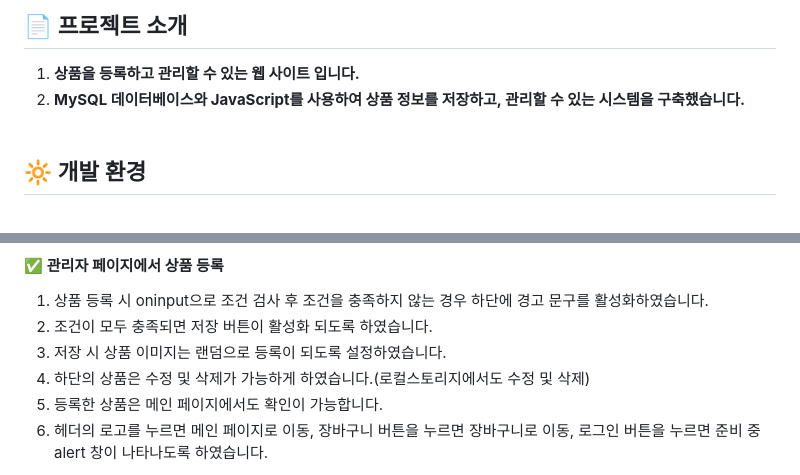
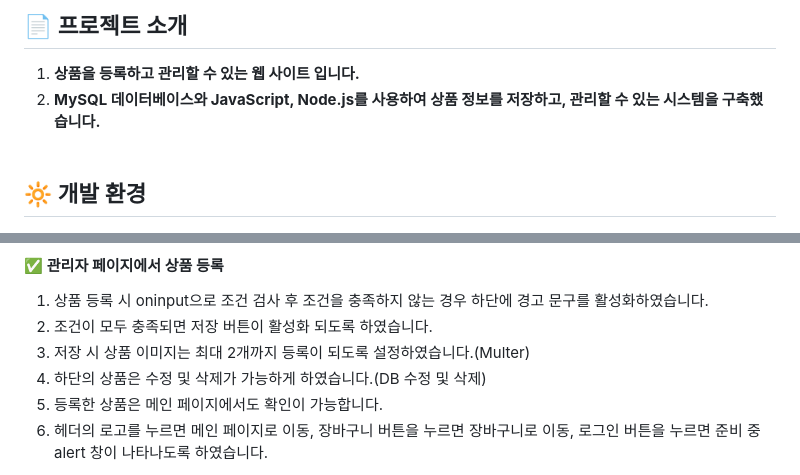
Before and after one commit to ounjuu/admin_MY-SQL, a Markdown page: README.md, 2 parts joined by grey strips. GitHub-like rendering.

```diff
--- a/README.md
+++ b/README.md
@@ -15,7 +15,7 @@
 
 ## :page_facing_up: 프로젝트 소개
 1. <b>상품을 등록하고 관리할 수 있는 웹 사이트 입니다. </b>
-2. <b>MySQL 데이터베이스와 JavaScript를 사용하여 상품 정보를 저장하고, 관리할 수 있는 시스템을 구축했습니다.</b><br/><br/>
+2. <b>MySQL 데이터베이스와 JavaScript, Node.js를 사용하여 상품 정보를 저장하고, 관리할 수 있는 시스템을 구축했습니다.</b><br/><br/>
 
 ## :high_brightness: 개발 환경
 <div align="center">
@@ -33,8 +33,8 @@
 #### ✅  관리자 페이지에서 상품 등록<br/>
 1. 상품 등록 시 oninput으로 조건 검사 후 조건을 충족하지 않는 경우 하단에 경고 문구를 활성화하였습니다. <br/>
 2. 조건이 모두 충족되면 저장 버튼이 활성화 되도록 하였습니다.<br/>
-3. 저장 시 상품 이미지는 랜덤으로 등록이 되도록 설정하였습니다.<br/>
-4. 하단의 상품은 수정 및 삭제가 가능하게 하였습니다.(로컬스토리지에서도 수정 및 삭제)<br/>
+3. 저장 시 상품 이미지는 최대 2개까지 등록이 되도록 설정하였습니다.(Multer)<br/>
+4. 하단의 상품은 수정 및 삭제가 가능하게 하였습니다.(DB 수정 및 삭제)<br/>
 5. 등록한 상품은 메인 페이지에서도 확인이 가능합니다.<br/>
 6. 헤더의 로고를 누르면 메인 페이지로 이동, 장바구니 버튼을 누르면 장바구니로 이동, 로그인 버튼을 누르면 준비 중 alert 창이 나타나도록 하였습니다.<br/>
 <div align="center">
```
